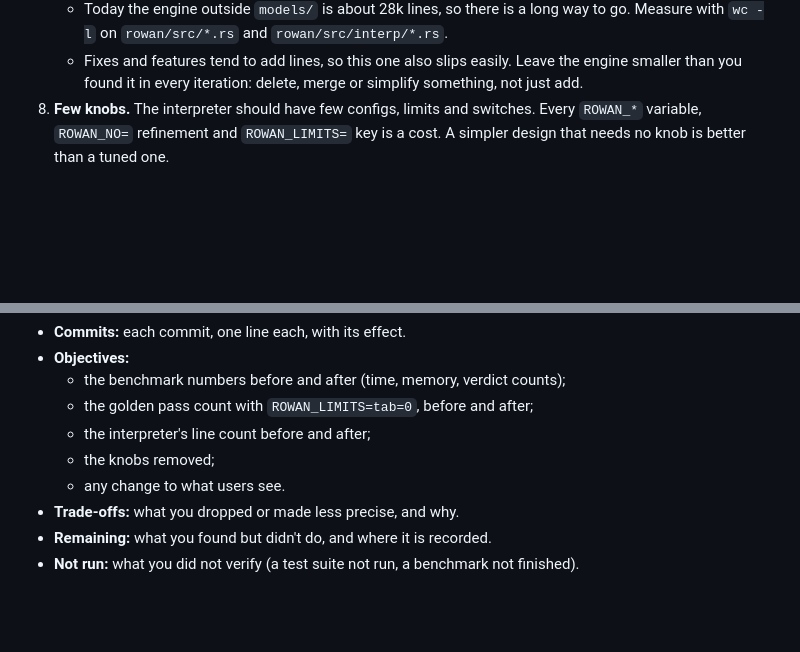
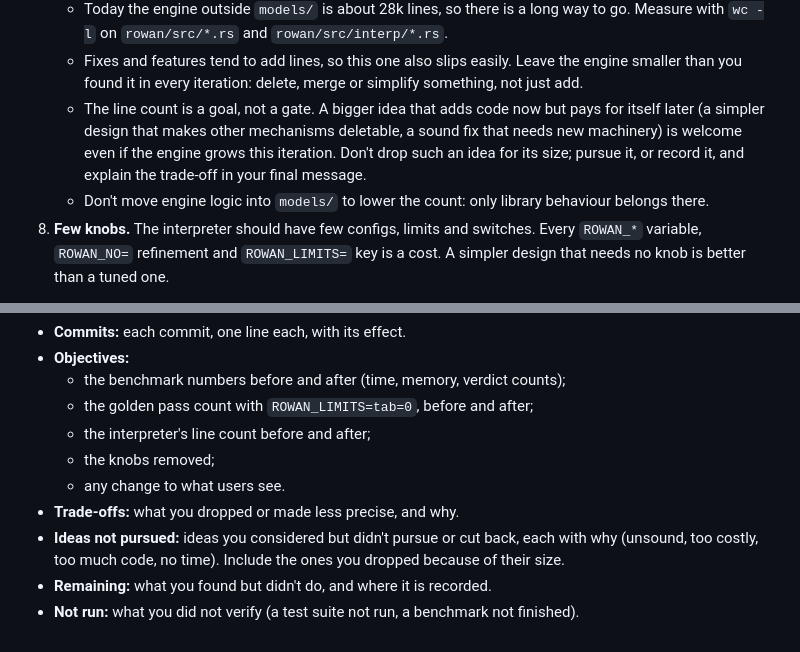
Before and after one commit to kaidaniel/rowan, a Markdown page: SUBAGENTS.md, 2 parts joined by grey strips. Drawn GitHub-style; blank space fills up the shorter version.

Commit message:
SUBAGENTS.md: line count is a goal, not a gate; report ideas not pursued
Co-Authored-By: Claude Opus 5.5 <noreply@anthropic.com>

```diff
--- a/SUBAGENTS.md
+++ b/SUBAGENTS.md
@@ -39,6 +39,12 @@ and write down what you chose and why.
    * Fixes and features tend to add lines, so this one also slips easily. Leave the engine
      smaller than you found it in every iteration: delete, merge or simplify something, not
      just add.
+   * The line count is a goal, not a gate. A bigger idea that adds code now but pays for itself
+     later (a simpler design that makes other mechanisms deletable, a sound fix that needs new
+     machinery) is welcome even if the engine grows this iteration. Don't drop such an idea
+     for its size; pursue it, or record it, and explain the trade-off in your final message.
+   * Don't move engine logic into `models/` to lower the count: only library behaviour
+     belongs there.
 8. **Few knobs.** The interpreter should have few configs, limits and switches. Every
    `ROWAN_*` variable, `ROWAN_NO=` refinement and `ROWAN_LIMITS=` key is a cost. A simpler
    design that needs no knob is better than a tuned one.
@@ -129,5 +135,8 @@ Summarise what you changed, for the owner:
   * the knobs removed;
   * any change to what users see.
 * **Trade-offs:** what you dropped or made less precise, and why.
+* **Ideas not pursued:** ideas you considered but didn't pursue or cut back, each with why
+  (unsound, too costly, too much code, no time). Include the ones you dropped because of their
+  size.
 * **Remaining:** what you found but didn't do, and where it is recorded.
 * **Not run:** what you did not verify (a test suite not run, a benchmark not finished).
```
